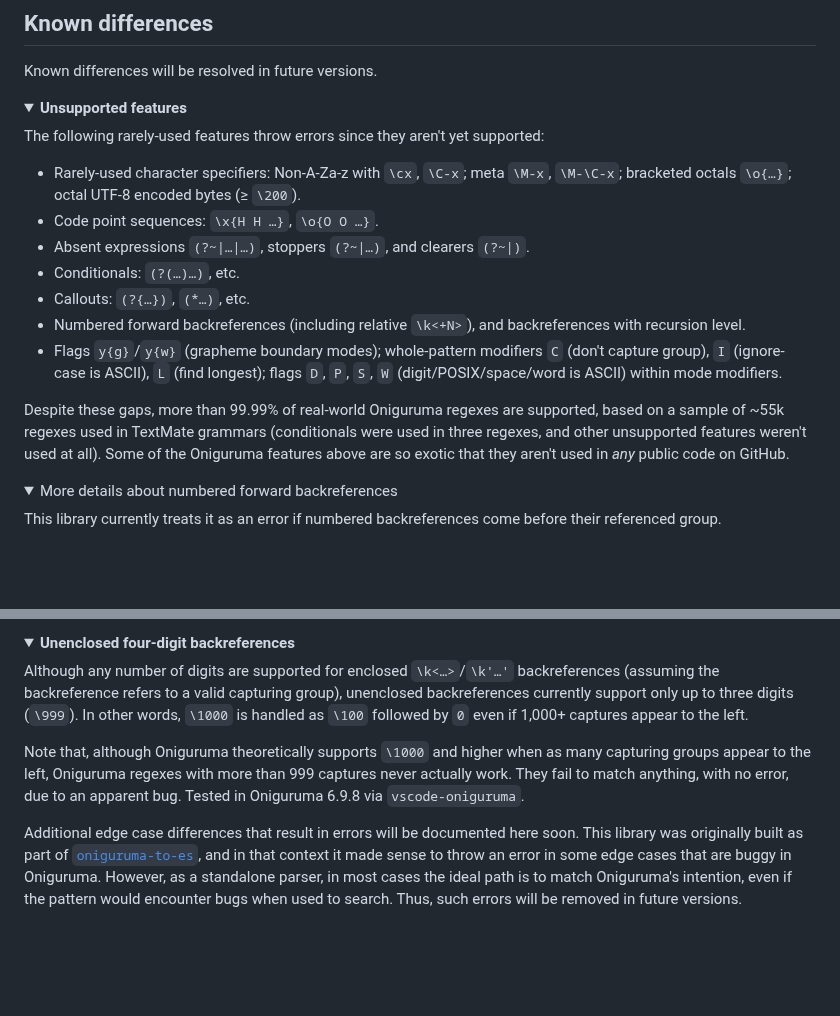
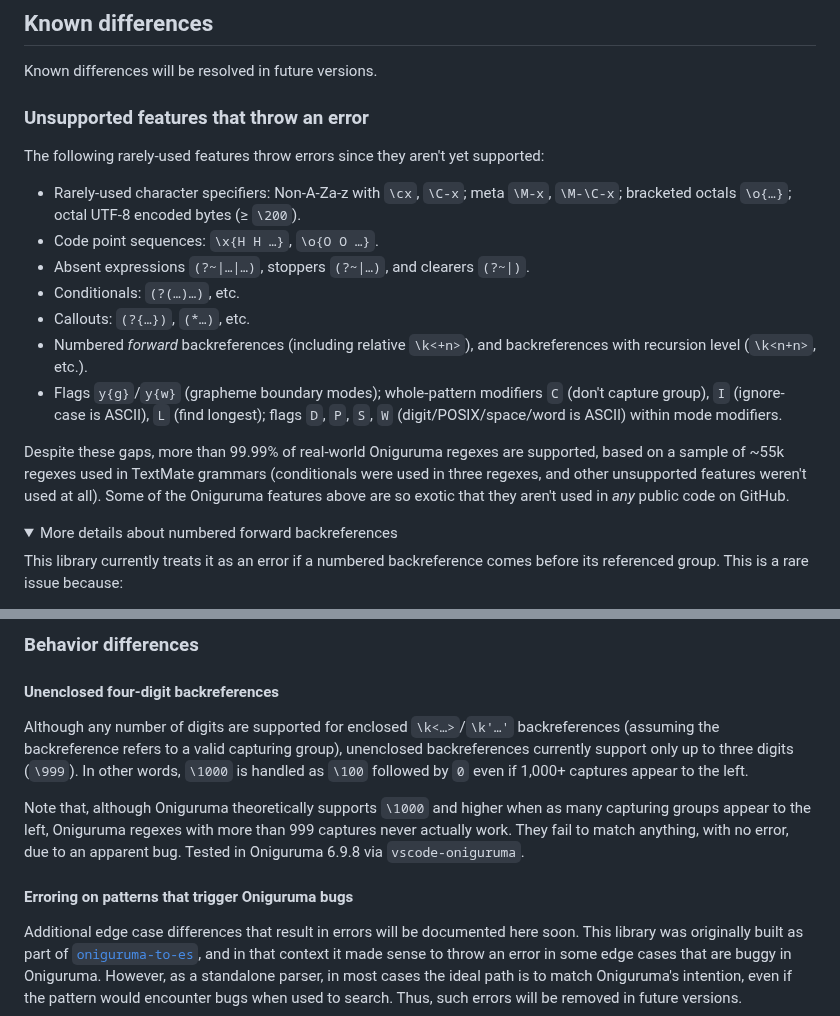
Before and after one commit to slevithan/oniguruma-parser, a Markdown page: README.md, 2 parts joined by grey strips. Drawn GitHub-style; folded sections open; blank space fills up the shorter version.

```diff
--- a/README.md
+++ b/README.md
@@ -89,8 +89,7 @@ Becomes:
 
 Known differences will be resolved in future versions.
 
-<details>
-  <summary><b>Unsupported features</b></summary>
+### Unsupported features that throw an error
 
 The following rarely-used features throw errors since they aren't yet supported:
 
@@ -99,13 +98,13 @@ The following rarely-used features throw errors since they aren't yet supported:
 - Absent expressions `(?~|…|…)`, stoppers `(?~|…)`, and clearers `(?~|)`.
 - Conditionals: `(?(…)…)`, etc.
 - Callouts: `(?{…})`, `(*…)`, etc.
-- Numbered forward backreferences (including relative `\k<+N>`), and backreferences with recursion level.
+- Numbered *forward* backreferences (including relative `\k<+n>`), and backreferences with recursion level (`\k<n+n>`, etc.).
 - Flags `y{g}`/`y{w}` (grapheme boundary modes); whole-pattern modifiers `C` (don't capture group), `I` (ignore-case is ASCII), `L` (find longest); flags `D`, `P`, `S`, `W` (digit/POSIX/space/word is ASCII) within mode modifiers.
 
 Despite these gaps, more than 99.99% of real-world Oniguruma regexes are supported, based on a sample of ~55k regexes used in TextMate grammars (conditionals were used in three regexes, and other unsupported features weren't used at all). Some of the Oniguruma features above are so exotic that they aren't used in *any* public code on GitHub.
 
-  <details>
-    <summary>More details about numbered forward backreferences</summary>
+<details>
+  <summary>More details about numbered forward backreferences</summary>
 
-  This library currently treats it as an error if numbered backreferences come before their referenced group.
+This library currently treats it as an error if a numbered backreference comes before its referenced group. This is a rare issue because:
 
@@ -129,11 +125,13 @@ The following don't yet throw errors, but should:
 
-<details>
-  <summary><b>Unenclosed four-digit backreferences</b></summary>
+### Behavior differences
+
+#### Unenclosed four-digit backreferences
 
 Although any number of digits are supported for enclosed `\k<…>`/`\k'…'` backreferences (assuming the backreference refers to a valid capturing group), unenclosed backreferences currently support only up to three digits (`\999`). In other words, `\1000` is handled as `\100` followed by `0` even if 1,000+ captures appear to the left.
 
 Note that, although Oniguruma theoretically supports `\1000` and higher when as many capturing groups appear to the left, Oniguruma regexes with more than 999 captures never actually work. They fail to match anything, with no error, due to an apparent bug. Tested in Oniguruma 6.9.8 via `vscode-oniguruma`.
-</details>
+
+#### Erroring on patterns that trigger Oniguruma bugs
 
 Additional edge case differences that result in errors will be documented here soon. This library was originally built as part of [`oniguruma-to-es`](https://github.com/slevithan/oniguruma-to-es), and in that context it made sense to throw an error in some edge cases that are buggy in Oniguruma. However, as a standalone parser, in most cases the ideal path is to match Oniguruma's intention, even if the pattern would encounter bugs when used to search. Thus, such errors will be removed in future versions.
 
```
Also changed, not shown: other parts of README.md (+50 -53 lines).
